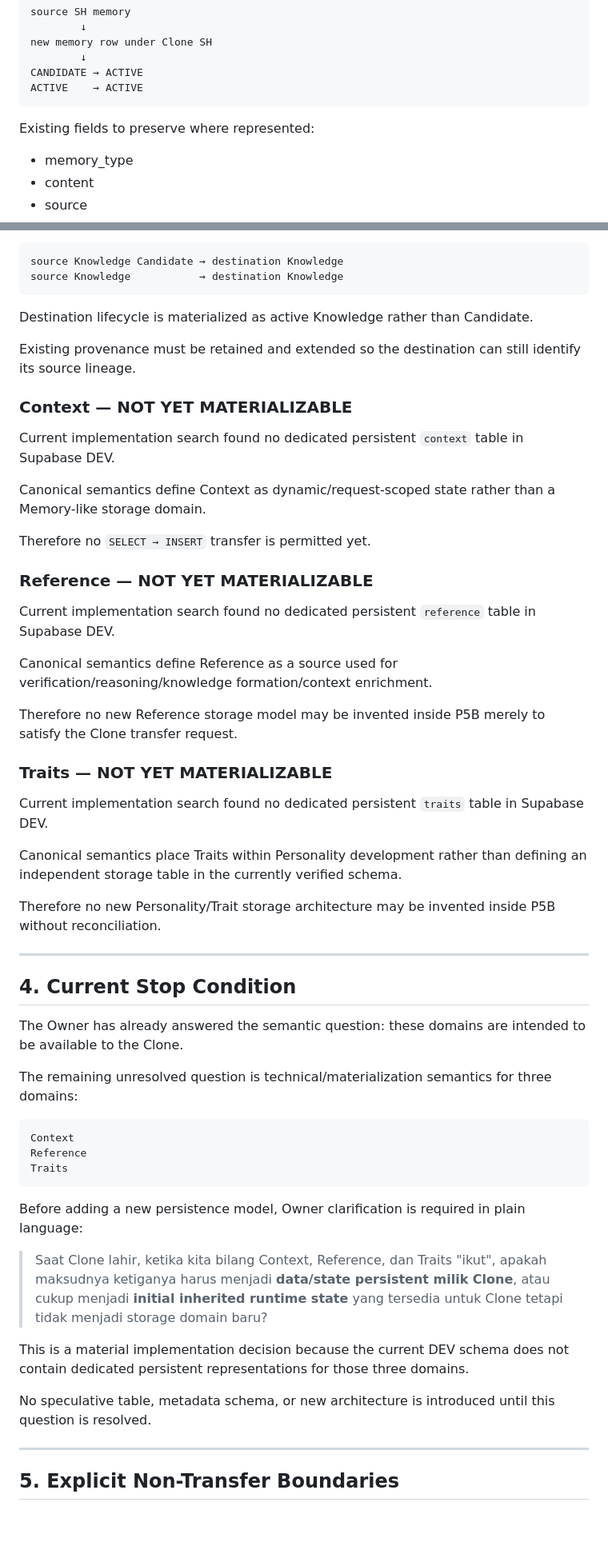
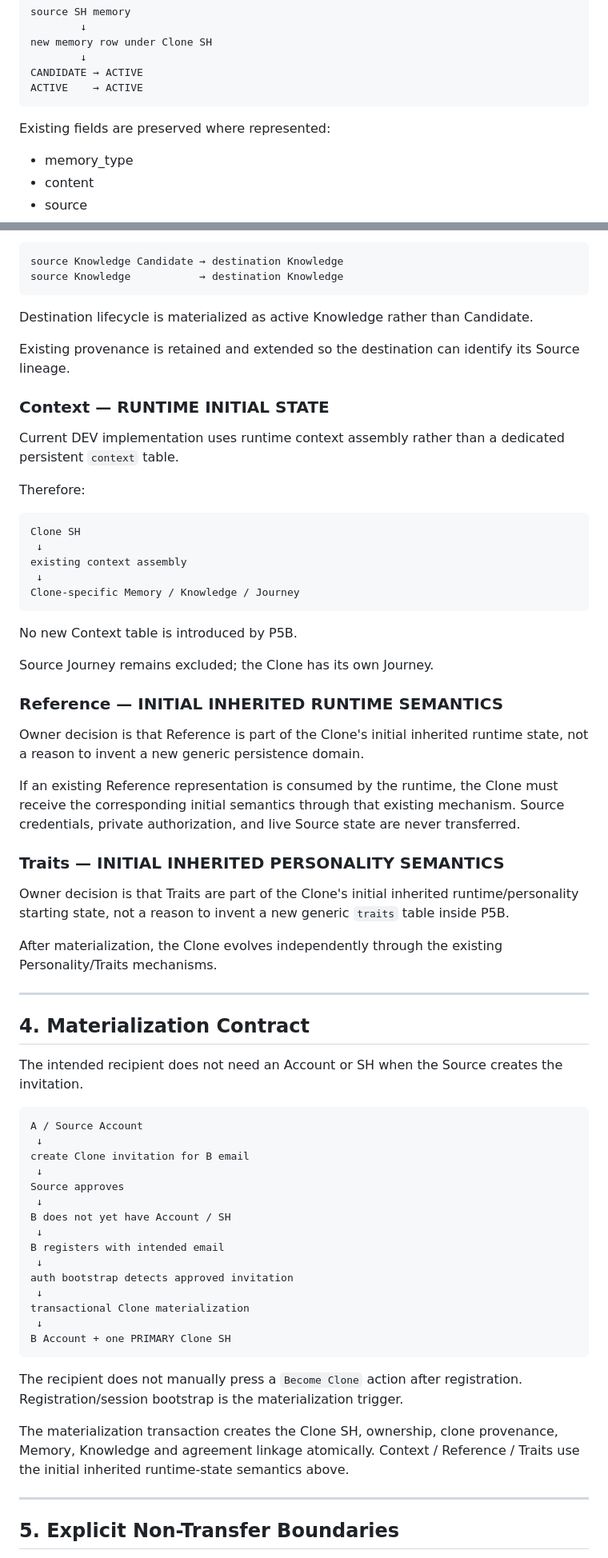
Before and after one commit to savie/second-head, a Markdown page: docs/reconciliation/SECOND_HEAD_P5B_CLONE_STATE_TRANSFER_CONTRACT_v1.0.md, 2 parts joined by grey strips. Shown at 80% size. Drawn GitHub-style; blank space fills up the shorter version.

Commit message:
docs(p5b): resolve clone initial runtime-state semantics

````diff
--- a/docs/reconciliation/SECOND_HEAD_P5B_CLONE_STATE_TRANSFER_CONTRACT_v1.0.md
+++ b/docs/reconciliation/SECOND_HEAD_P5B_CLONE_STATE_TRANSFER_CONTRACT_v1.0.md
@@ -97,7 +119,7 @@ CANDIDATE → ACTIVE
 ACTIVE    → ACTIVE
 ```
 
-Existing fields to preserve where represented:
+Existing fields are preserved where represented:
 
 - memory_type
 - content
@@ -123,53 +145,65 @@ source Knowledge           → destination Knowledge
 
 Destination lifecycle is materialized as active Knowledge rather than Candidate.
 
-Existing provenance must be retained and extended so the destination can still identify its source lineage.
+Existing provenance is retained and extended so the destination can identify its Source lineage.
 
-### Context — NOT YET MATERIALIZABLE
+### Context — RUNTIME INITIAL STATE
 
-Current implementation search found no dedicated persistent `context` table in Supabase DEV.
+Current DEV implementation uses runtime context assembly rather than a dedicated persistent `context` table.
 
-Canonical semantics define Context as dynamic/request-scoped state rather than a Memory-like storage domain.
+Therefore:
 
-Therefore no `SELECT → INSERT` transfer is permitted yet.
+```text
+Clone SH
+ ↓
+existing context assembly
+ ↓
+Clone-specific Memory / Knowledge / Journey
+```
 
-### Reference — NOT YET MATERIALIZABLE
+No new Context table is introduced by P5B.
 
-Current implementation search found no dedicated persistent `reference` table in Supabase DEV.
+Source Journey remains excluded; the Clone has its own Journey.
 
-Canonical semantics define Reference as a source used for verification/reasoning/knowledge formation/context enrichment.
+### Reference — INITIAL INHERITED RUNTIME SEMANTICS
 
-Therefore no new Reference storage model may be invented inside P5B merely to satisfy the Clone transfer request.
+Owner decision is that Reference is part of the Clone's initial inherited runtime state, not a reason to invent a new generic persistence domain.
 
-### Traits — NOT YET MATERIALIZABLE
+If an existing Reference representation is consumed by the runtime, the Clone must receive the corresponding initial semantics through that existing mechanism. Source credentials, private authorization, and live Source state are never transferred.
 
-Current implementation search found no dedicated persistent `traits` table in Supabase DEV.
+### Traits — INITIAL INHERITED PERSONALITY SEMANTICS
 
-Canonical semantics place Traits within Personality development rather than defining an independent storage table in the currently verified schema.
+Owner decision is that Traits are part of the Clone's initial inherited runtime/personality starting state, not a reason to invent a new generic `traits` table inside P5B.
 
-Therefore no new Personality/Trait storage architecture may be invented inside P5B without reconciliation.
+After materialization, the Clone evolves independently through the existing Personality/Traits mechanisms.
 
 ---
 
-## 4. Current Stop Condition
+## 4. Materialization Contract
 
-The Owner has already answered the semantic question: these domains are intended to be available to the Clone.
-
-The remaining unresolved question is technical/materialization semantics for three domains:
+The intended recipient does not need an Account or SH when the Source creates the invitation.
 
 ```text
-Context
-Reference
-Traits
+A / Source Account
+ ↓
+create Clone invitation for B email
+ ↓
+Source approves
+ ↓
+B does not yet have Account / SH
+ ↓
+B registers with intended email
+ ↓
+auth bootstrap detects approved invitation
+ ↓
+transactional Clone materialization
+ ↓
+B Account + one PRIMARY Clone SH
 ```
 
-Before adding a new persistence model, Owner clarification is required in plain language:
+The recipient does not manually press a `Become Clone` action after registration. Registration/session bootstrap is the materialization trigger.
 
-> Saat Clone lahir, ketika kita bilang Context, Reference, dan Traits "ikut", apakah maksudnya ketiganya harus menjadi **data/state persistent milik Clone**, atau cukup menjadi **initial inherited runtime state** yang tersedia untuk Clone tetapi tidak menjadi storage domain baru?
-
-This is a material implementation decision because the current DEV schema does not contain dedicated persistent representations for those three domains.
-
-No speculative table, metadata schema, or new architecture is introduced until this question is resolved.
+The materialization transaction creates the Clone SH, ownership, clone provenance, Memory, Knowledge and agreement linkage atomically. Context / Reference / Traits use the initial inherited runtime-state semantics above.
 
 ---
 
````
Also changed, not shown: other parts of docs/reconciliation/SECOND_HEAD_P5B_CLONE_STATE_TRANSFER_CONTRACT_v1.0.md (+37 -13 lines).
